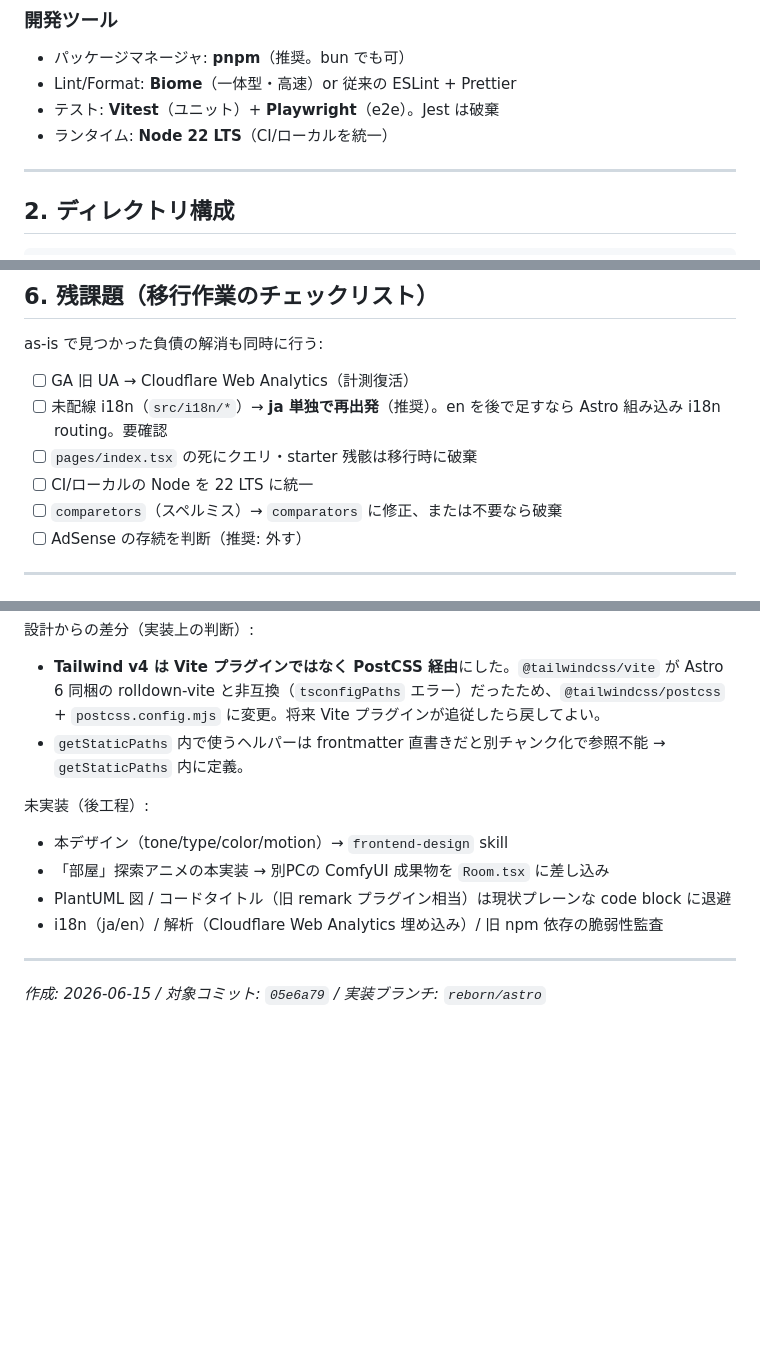
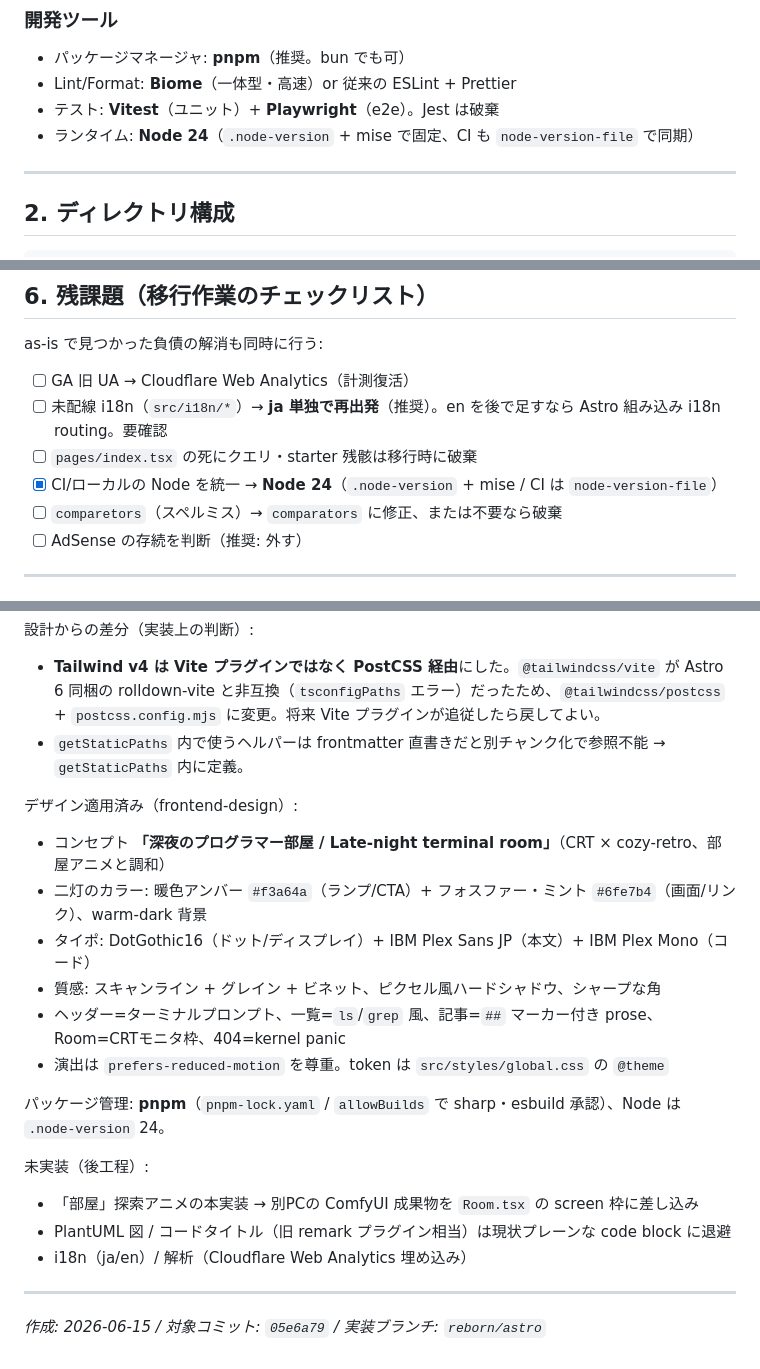
Before and after one commit to tanmen/tanmen, a Markdown page: docs/reborn-architecture.md, 3 parts joined by grey strips. GitHub-like rendering; blank space fills up the shorter version.

```diff
--- a/docs/reborn-architecture.md
+++ b/docs/reborn-architecture.md
@@ -51,7 +51,7 @@ tanmen.work を 2026 のモダン構成でゼロから作り直すための設
 - パッケージマネージャ: **pnpm**（推奨。bun でも可）
 - Lint/Format: **Biome**（一体型・高速）or 従来の ESLint + Prettier
 - テスト: **Vitest**（ユニット）+ **Playwright**（e2e）。Jest は破棄
-- ランタイム: **Node 22 LTS**（CI/ローカルを統一）
+- ランタイム: **Node 24**（`.node-version` + mise で固定、CI も `node-version-file` で同期）
 
 ---
 
@@ -186,7 +186,7 @@ as-is で見つかった負債の解消も同時に行う:
 - [ ] GA 旧 UA → Cloudflare Web Analytics（計測復活）
 - [ ] 未配線 i18n（`src/i18n/*`）→ **ja 単独で再出発**（推奨）。en を後で足すなら Astro 組み込み i18n routing。要確認
 - [ ] `pages/index.tsx` の死にクエリ・starter 残骸は移行時に破棄
-- [ ] CI/ローカルの Node を 22 LTS に統一
+- [x] CI/ローカルの Node を統一 → **Node 24**（`.node-version` + mise / CI は `node-version-file`）
 - [ ] `comparetors`（スペルミス）→ `comparators` に修正、または不要なら破棄
 - [ ] AdSense の存続を判断（推奨: 外す）
 
@@ -225,11 +225,20 @@ as-is で見つかった負債の解消も同時に行う:
 - **Tailwind v4 は Vite プラグインではなく PostCSS 経由**にした。`@tailwindcss/vite` が Astro 6 同梱の rolldown-vite と非互換（`tsconfigPaths` エラー）だったため、`@tailwindcss/postcss` + `postcss.config.mjs` に変更。将来 Vite プラグインが追従したら戻してよい。
 - `getStaticPaths` 内で使うヘルパーは frontmatter 直書きだと別チャンク化で参照不能 → `getStaticPaths` 内に定義。
 
+デザイン適用済み（frontend-design）:
+- コンセプト **「深夜のプログラマー部屋 / Late-night terminal room」**（CRT × cozy-retro、部屋アニメと調和）
+- 二灯のカラー: 暖色アンバー `#f3a64a`（ランプ/CTA）+ フォスファー・ミント `#6fe7b4`（画面/リンク）、warm-dark 背景
+- タイポ: DotGothic16（ドット/ディスプレイ）+ IBM Plex Sans JP（本文）+ IBM Plex Mono（コード）
+- 質感: スキャンライン + グレイン + ビネット、ピクセル風ハードシャドウ、シャープな角
+- ヘッダー=ターミナルプロンプト、一覧=`ls`/`grep` 風、記事=`##` マーカー付き prose、Room=CRTモニタ枠、404=kernel panic
+- 演出は `prefers-reduced-motion` を尊重。token は `src/styles/global.css` の `@theme`
+
+パッケージ管理: **pnpm**（`pnpm-lock.yaml` / `allowBuilds` で sharp・esbuild 承認）、Node は `.node-version` 24。
+
 未実装（後工程）:
-- 本デザイン（tone/type/color/motion）→ `frontend-design` skill
-- 「部屋」探索アニメの本実装 → 別PCの ComfyUI 成果物を `Room.tsx` に差し込み
+- 「部屋」探索アニメの本実装 → 別PCの ComfyUI 成果物を `Room.tsx` の screen 枠に差し込み
 - PlantUML 図 / コードタイトル（旧 remark プラグイン相当）は現状プレーンな code block に退避
-- i18n（ja/en）/ 解析（Cloudflare Web Analytics 埋め込み）/ 旧 npm 依存の脆弱性監査
+- i18n（ja/en）/ 解析（Cloudflare Web Analytics 埋め込み）
 
 ---
 
```
Also changed, not shown: docs/room-sprite-spec.md (added, +100 -0 lines).
